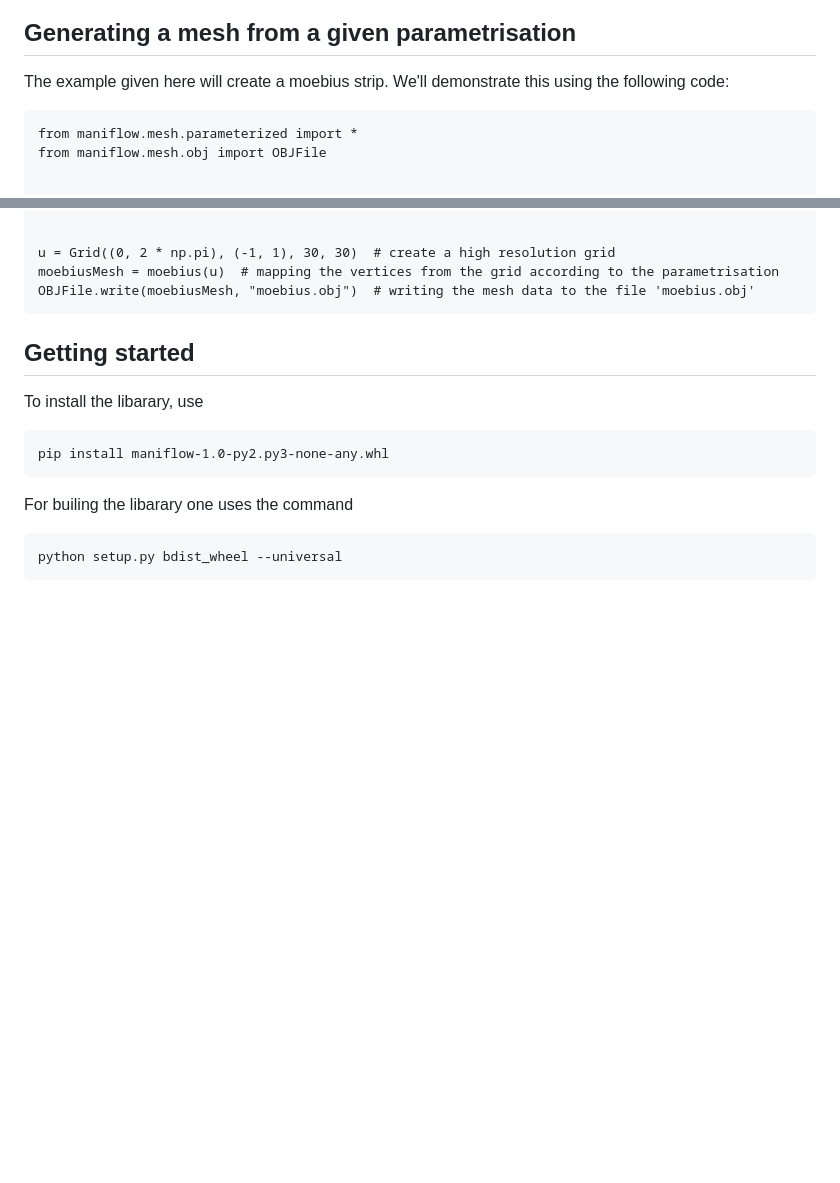
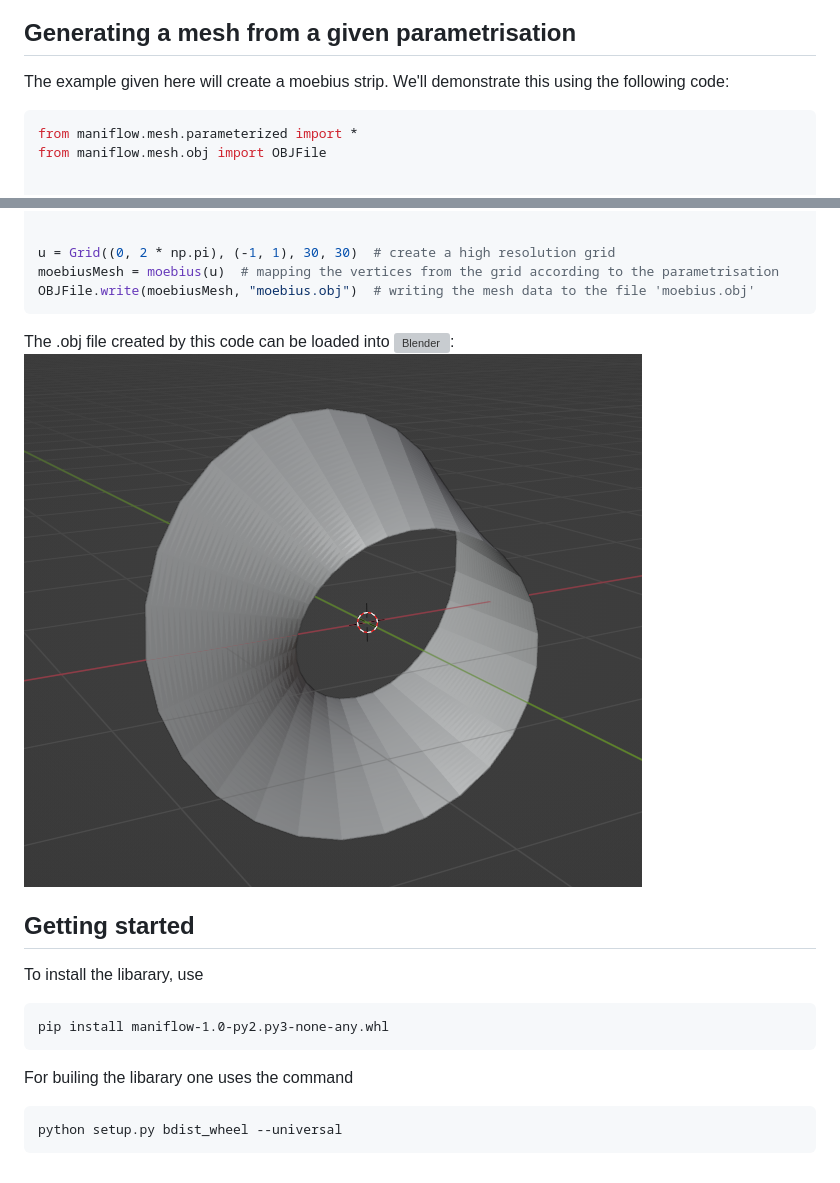
Before and after one commit to hmVBfv/maniflow, a Markdown page: README.md, 2 parts joined by grey strips. Drawn GitHub-style; pictures changed too: doc/moebius_2023-05-22.png (added); blank space fills up the shorter version; grey boxes are pictures that could not be loaded.

Commit message:
Updated README.md, added a screenshot of the moebius strip

````diff
--- a/README.md
+++ b/README.md
@@ -4,7 +4,7 @@
 
 The example given here will create a moebius strip. We'll demonstrate this using the following code:
 
-```
+```python
 from maniflow.mesh.parameterized import *
 from maniflow.mesh.obj import OBJFile
 
@@ -23,7 +23,8 @@ u = Grid((0, 2 * np.pi), (-1, 1), 30, 30)  # create a high resolution grid
 moebiusMesh = moebius(u)  # mapping the vertices from the grid according to the parametrisation
 OBJFile.write(moebiusMesh, "moebius.obj")  # writing the mesh data to the file 'moebius.obj'
 ```
-
+The .obj file created by this code can be loaded into ![Blender](https://www.blender.org/):
+![Screenshot](doc/moebius_2023-05-22.png)
 
 ## Getting started
 To install the libarary, use
````
